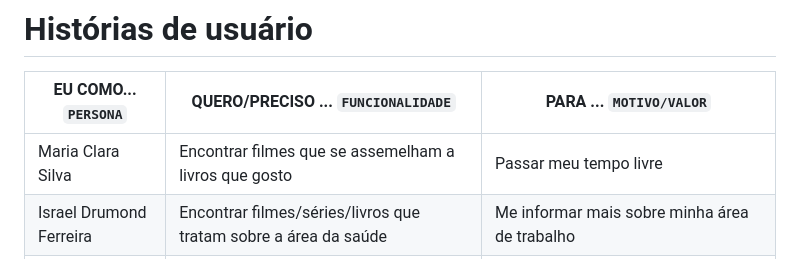
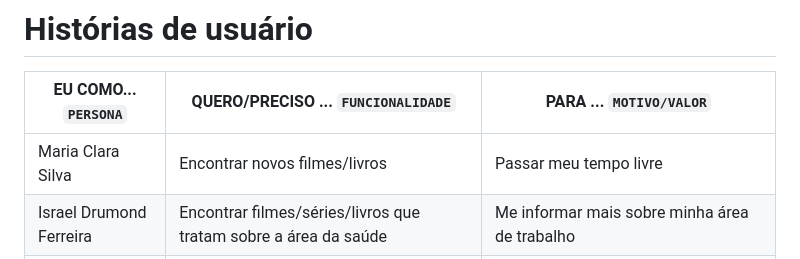
Before and after one commit to ICEI-PUCMinas-PSG-SI-TI/psg-si-2023-01-ti1-405102-searched-boovies, a Markdown page: docs/relatorio/Relatorio Tecnico - TEMPLATE.md, the part around the change. Drawn GitHub-style.

```diff
--- a/docs/relatorio/Relatorio Tecnico - TEMPLATE.md
+++ b/docs/relatorio/Relatorio Tecnico - TEMPLATE.md
@@ -80,7 +80,7 @@ A definição exata do problema e os pontos mais relevantes a serem tratados nes
 
 |EU COMO... `PERSONA`| QUERO/PRECISO ... `FUNCIONALIDADE` |PARA ... `MOTIVO/VALOR`                 |
 |--------------------|------------------------------------|----------------------------------------|
-|Maria Clara Silva  | Encontrar filmes que se assemelham a livros que gosto        | Passar meu tempo livre               |
+|Maria Clara Silva  | Encontrar novos filmes/livros        | Passar meu tempo livre               |
 |Israel Drumond Ferreira      | Encontrar filmes/séries/livros que tratam sobre a área da saúde               | Me informar mais sobre minha área de trabalho |
 |Heitor Teixeira     |Encontrar conteúdos voltados para o esporte              | Para me informar cada vez mais e curtir meu tempo livre |
 |Laila de Assis   |   Encontrar livros e filmes infatis          | Para fazer meu filho pegar gosto pela leitura |
```
